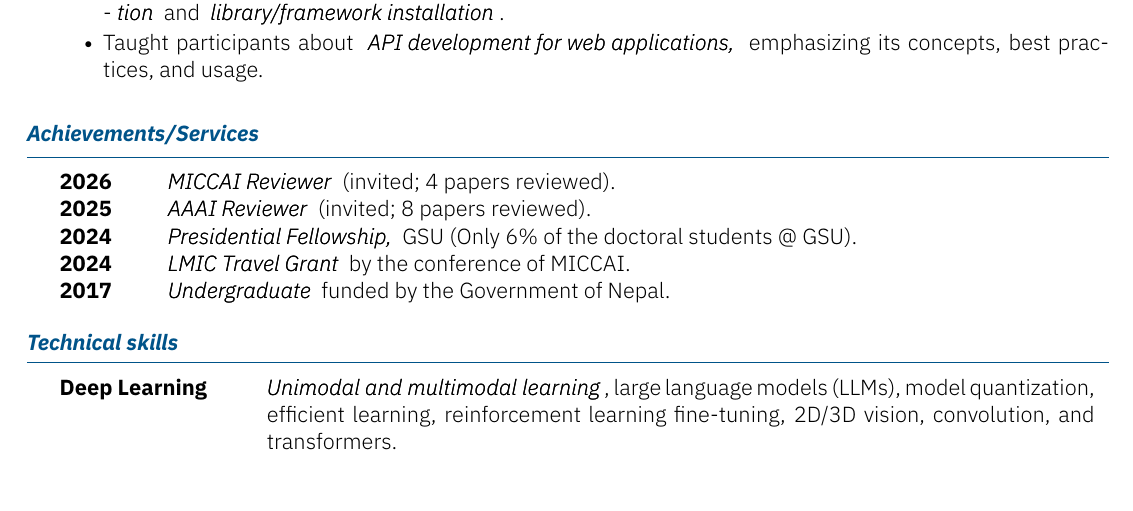
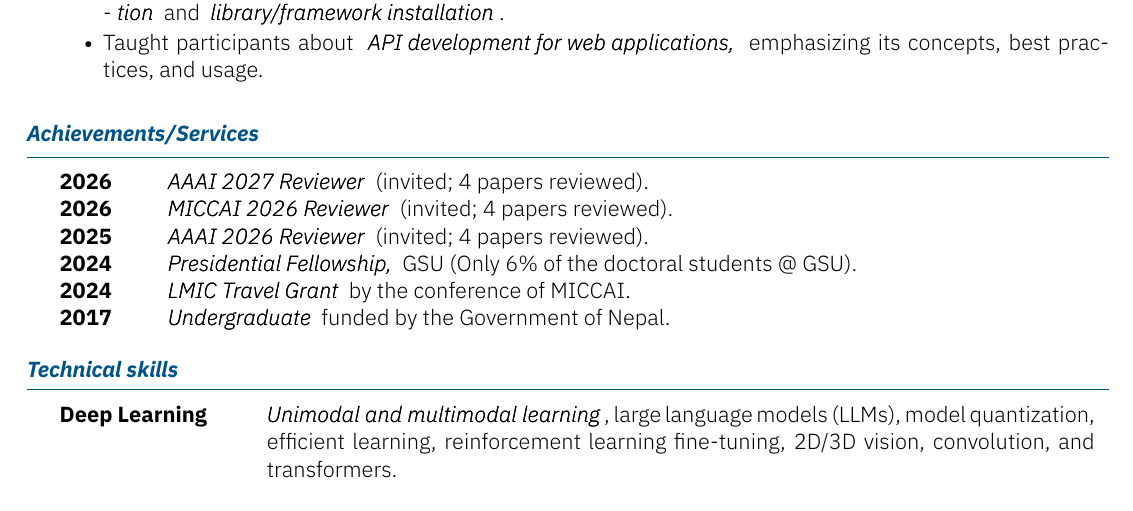
Before and after one commit to manishdhakal/manishdhakal.github.io, a LaTeX CV (cv/manish_cv.tex): part of page 4 of 4, cut so that both start at the same text. Compiled offline with XeLaTeX.

Commit message:
[UPDATE]: split AAAI reviewer service by year
- AAAI 2026 (invited 2025) and AAAI 2027 (invited 2026), 4 papers each
- Label MICCAI 2026 reviewer entry with year

Co-Authored-By: Claude Opus 5.5 (1M context) <noreply@anthropic.com>
Claude-Session: https://claude.ai/code/session_018xwuaQkueXTxyWosXibxSW

```diff
--- a/cv/manish_cv.tex
+++ b/cv/manish_cv.tex
@@ -176,8 +176,9 @@ Publications at premier venues, such as \lbf{EMNLP, WACV, MICCAI, ACCV, IJCNLP-A
 
 
 \sectiontable{Achievements/Services}{
-    \entry{2026}{\lbf{MICCAI Reviewer} (invited; 4 papers reviewed).}
-    \entry{2025}{\lbf{AAAI Reviewer} (invited; 8 papers reviewed).}
+    \entry{2026}{\lbf{AAAI 2027 Reviewer} (invited; 4 papers reviewed).}
+    \entry{2026}{\lbf{MICCAI 2026 Reviewer} (invited; 4 papers reviewed).}
+    \entry{2025}{\lbf{AAAI 2026 Reviewer} (invited; 4 papers reviewed).}
     \entry{2024}{\lbf{Presidential Fellowship,} GSU (Only 6\% of the doctoral students @ GSU).}
     \entry{2024}{\lbf{LMIC Travel Grant} by the conference of MICCAI.}
     \entry{2017}{\lbf{Undergraduate} funded by the Government of Nepal.}
```
Also changed, not shown: _data/cv.yml (+3 -2 lines), assets/pdf/manish_cv.pdf, cv/manish_cv.pdf.
